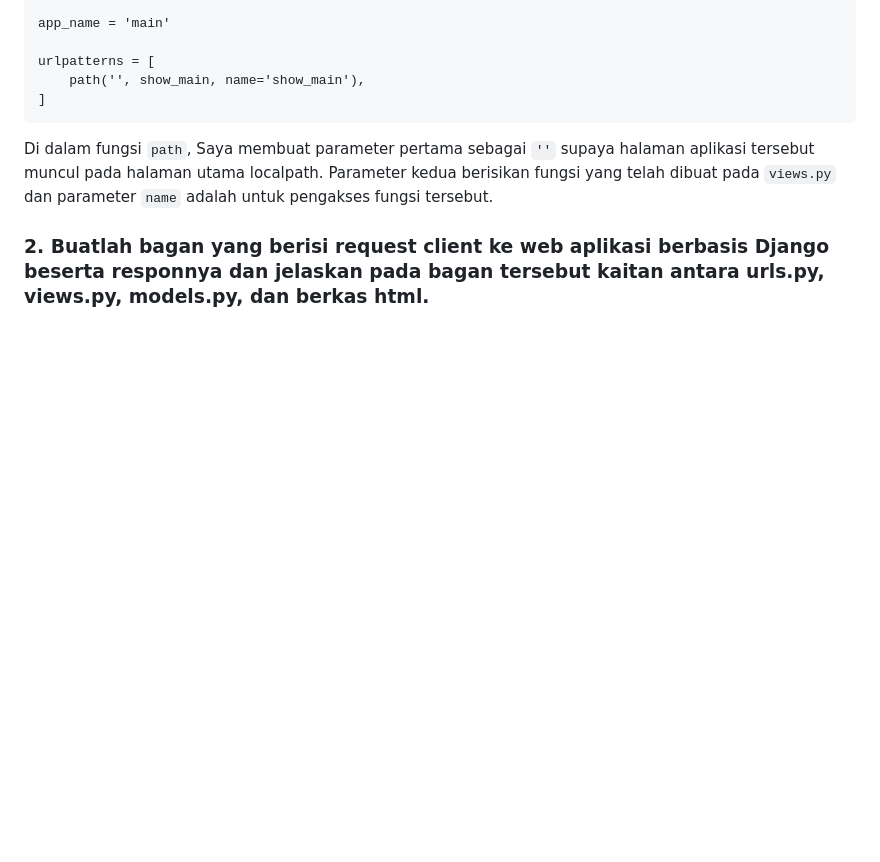
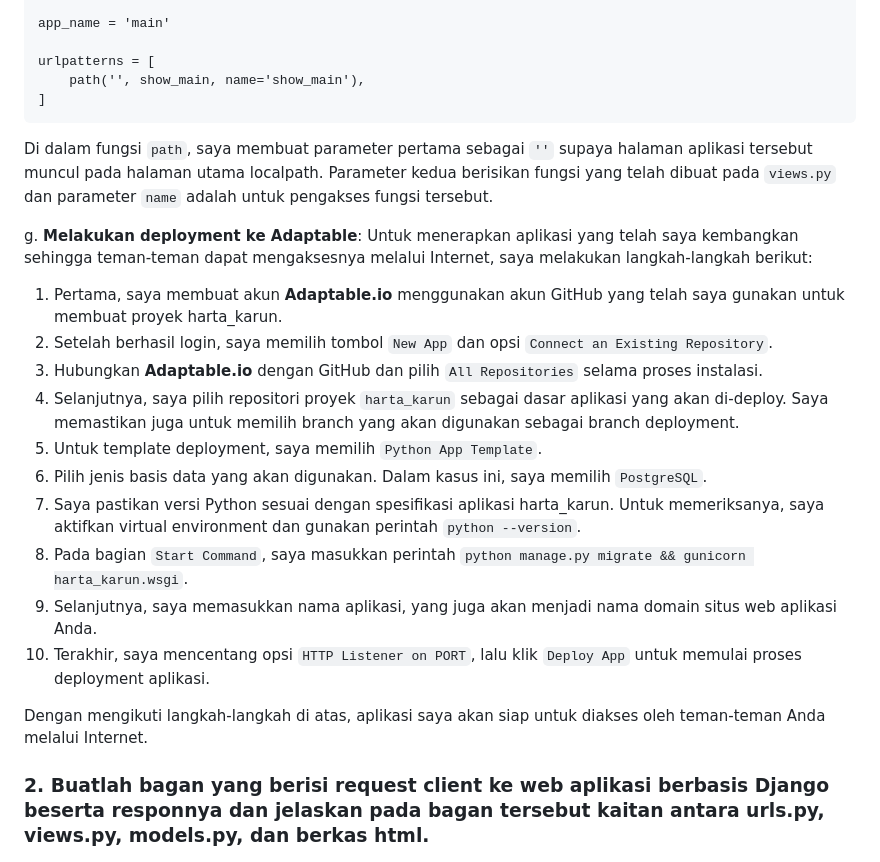
Before and after one commit to Kaisadianf/harta_karun, a Markdown page: README.md, the part around the change. Rendered like a GitHub page; blank space fills up the shorter version.

```diff
--- a/README.md
+++ b/README.md
@@ -74,7 +74,22 @@ urlpatterns = [
     path('', show_main, name='show_main'),
 ]
 ~~~
-Di dalam fungsi `path`, Saya membuat parameter pertama sebagai `''` supaya halaman aplikasi tersebut muncul pada halaman utama localpath. Parameter kedua berisikan fungsi yang telah dibuat pada `views.py` dan parameter `name` adalah untuk pengakses fungsi tersebut.
+Di dalam fungsi `path`, saya membuat parameter pertama sebagai `''` supaya halaman aplikasi tersebut muncul pada halaman utama localpath. Parameter kedua berisikan fungsi yang telah dibuat pada `views.py` dan parameter `name` adalah untuk pengakses fungsi tersebut.
+
+g. **Melakukan deployment ke Adaptable**:
+Untuk menerapkan aplikasi yang telah saya kembangkan sehingga teman-teman dapat mengaksesnya melalui Internet, saya melakukan langkah-langkah berikut:
+1. Pertama, saya membuat akun **Adaptable.io** menggunakan akun GitHub yang telah saya gunakan untuk membuat proyek harta_karun.
+2. Setelah berhasil login, saya memilih tombol `New App` dan opsi `Connect an Existing Repository`.
+3. Hubungkan **Adaptable.io** dengan GitHub dan pilih `All Repositories` selama proses instalasi.
+4. Selanjutnya, saya pilih repositori proyek `harta_karun` sebagai dasar aplikasi yang akan  di-deploy. Saya memastikan juga untuk memilih branch yang akan digunakan sebagai branch deployment.
+5. Untuk template deployment, saya memilih `Python App Template`.
+6. Pilih jenis basis data yang akan digunakan. Dalam kasus ini, saya memilih `PostgreSQL`.
+7. Saya pastikan versi Python sesuai dengan spesifikasi aplikasi harta_karun. Untuk memeriksanya, saya aktifkan virtual environment dan gunakan perintah `python --version`.
+8. Pada bagian `Start Command`, saya masukkan perintah `python manage.py migrate && gunicorn harta_karun.wsgi`.
+9. Selanjutnya, saya memasukkan nama aplikasi, yang juga akan menjadi nama domain situs web aplikasi Anda.
+10. Terakhir, saya mencentang opsi `HTTP Listener on PORT`, lalu klik `Deploy App` untuk memulai proses deployment aplikasi.
+
+Dengan mengikuti langkah-langkah di atas, aplikasi saya akan siap untuk diakses oleh teman-teman Anda melalui Internet.
 
 ### 2. Buatlah bagan yang berisi request client ke web aplikasi berbasis Django beserta responnya dan jelaskan pada bagan tersebut kaitan antara urls.py, views.py, models.py, dan berkas html.
 ![Bagan](gambar_readme/bagan.png)
```
